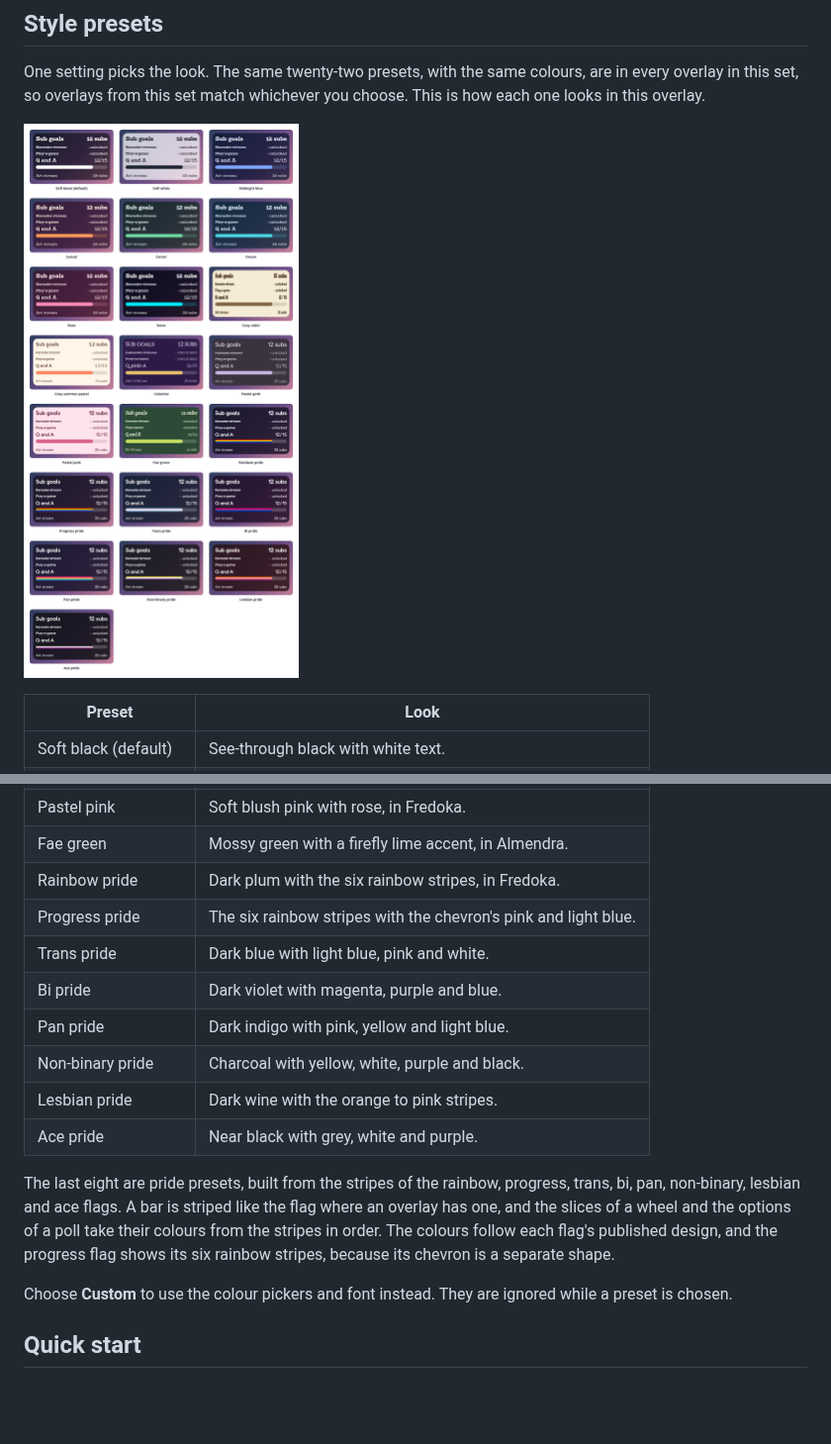
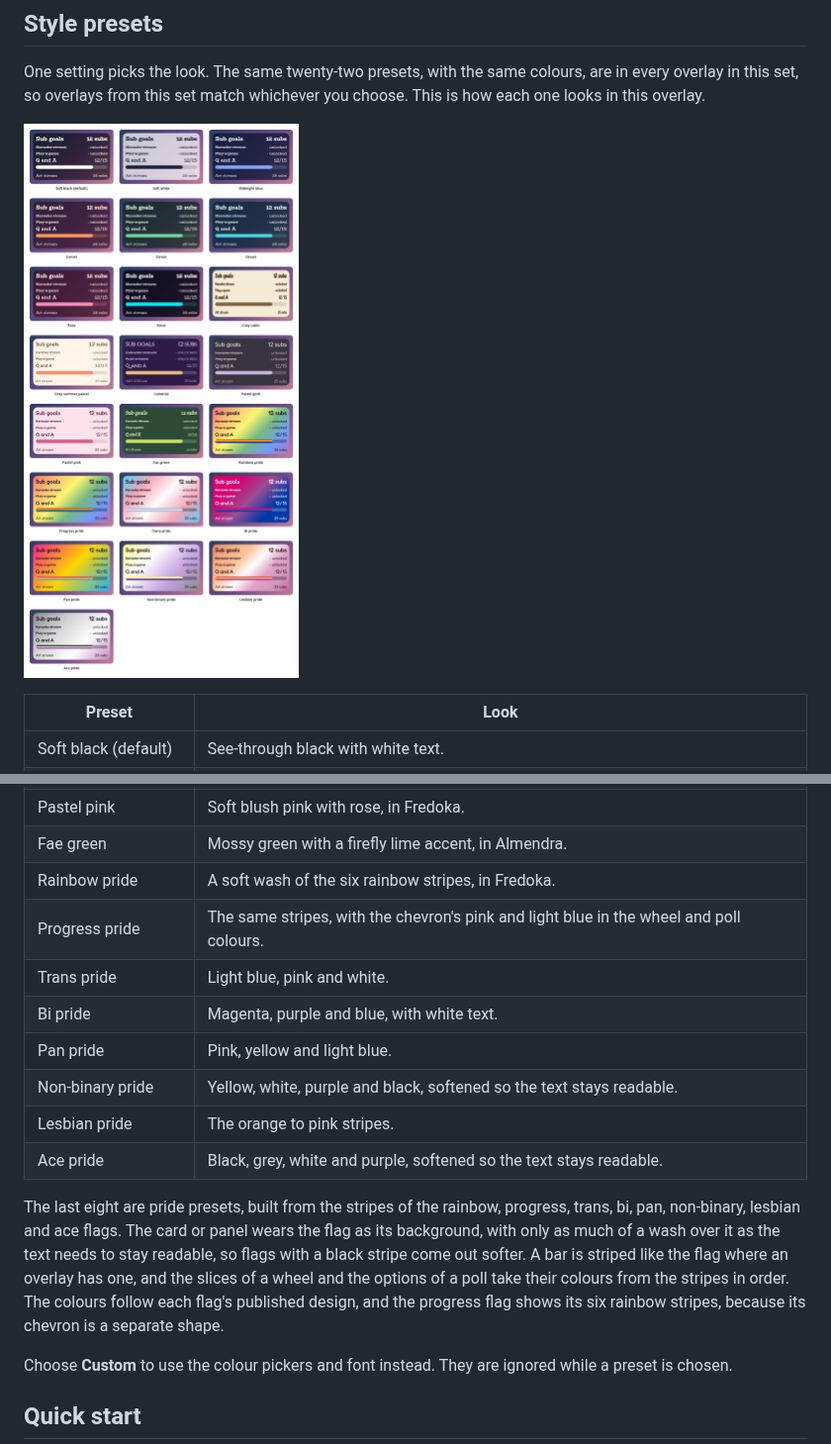
Before and after one commit to jordan-lee-code/stream-overlays, a Markdown page: README.md, 2 parts joined by grey strips. Shown at 99% size. Rendered like a GitHub page; pictures changed too: docs/presets.png; blank space fills up the shorter version.

Commit message:
Update the gallery and README for the flag-coloured panels
The pride presets now put their flag behind the card, so the README describes that and the gallery shows it.

```diff
--- a/README.md
+++ b/README.md
@@ -59,16 +59,16 @@ One setting picks the look. The same twenty-two presets, with the same colours,
 | Pastel goth | Charcoal and lilac, in Quicksand. |
 | Pastel pink | Soft blush pink with rose, in Fredoka. |
 | Fae green | Mossy green with a firefly lime accent, in Almendra. |
-| Rainbow pride | Dark plum with the six rainbow stripes, in Fredoka. |
-| Progress pride | The six rainbow stripes with the chevron's pink and light blue. |
-| Trans pride | Dark blue with light blue, pink and white. |
-| Bi pride | Dark violet with magenta, purple and blue. |
-| Pan pride | Dark indigo with pink, yellow and light blue. |
-| Non-binary pride | Charcoal with yellow, white, purple and black. |
-| Lesbian pride | Dark wine with the orange to pink stripes. |
-| Ace pride | Near black with grey, white and purple. |
+| Rainbow pride | A soft wash of the six rainbow stripes, in Fredoka. |
+| Progress pride | The same stripes, with the chevron's pink and light blue in the wheel and poll colours. |
+| Trans pride | Light blue, pink and white. |
+| Bi pride | Magenta, purple and blue, with white text. |
+| Pan pride | Pink, yellow and light blue. |
+| Non-binary pride | Yellow, white, purple and black, softened so the text stays readable. |
+| Lesbian pride | The orange to pink stripes. |
+| Ace pride | Black, grey, white and purple, softened so the text stays readable. |
 
-The last eight are pride presets, built from the stripes of the rainbow, progress, trans, bi, pan, non-binary, lesbian and ace flags. A bar is striped like the flag where an overlay has one, and the slices of a wheel and the options of a poll take their colours from the stripes in order. The colours follow each flag's published design, and the progress flag shows its six rainbow stripes, because its chevron is a separate shape.
+The last eight are pride presets, built from the stripes of the rainbow, progress, trans, bi, pan, non-binary, lesbian and ace flags. The card or panel wears the flag as its background, with only as much of a wash over it as the text needs to stay readable, so flags with a black stripe come out softer. A bar is striped like the flag where an overlay has one, and the slices of a wheel and the options of a poll take their colours from the stripes in order. The colours follow each flag's published design, and the progress flag shows its six rainbow stripes, because its chevron is a separate shape.
 
 Choose **Custom** to use the colour pickers and font instead. They are ignored while a preset is chosen.
 
```
